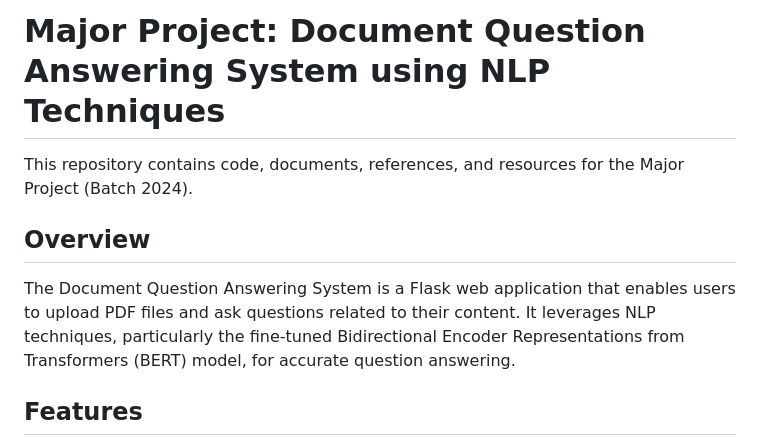
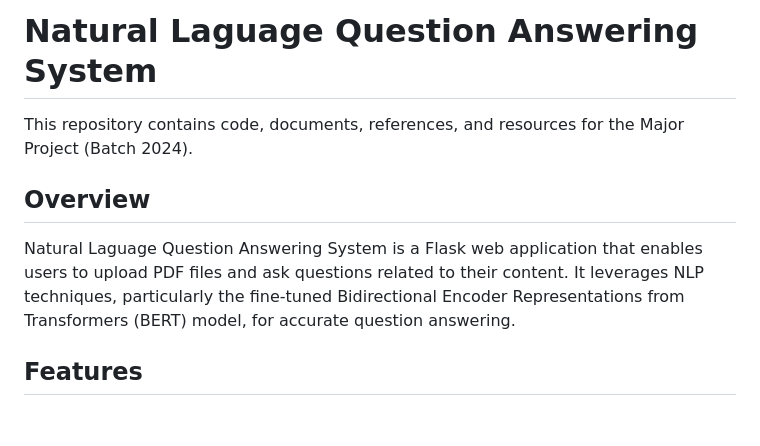
Before and after one commit to MohdSiddiq12/Natural-Language-Question-Answering-System, a Markdown page: README.md, the part around the change. Drawn GitHub-style; blank space fills up the shorter version.

```diff
--- a/README.md
+++ b/README.md
@@ -1,10 +1,10 @@
-# Major Project: Document Question Answering System using NLP Techniques
+# Natural Laguage Question Answering System
 
 This repository contains code, documents, references, and resources for the Major Project (Batch 2024).
 
 ## Overview
 
-The Document Question Answering System is a Flask web application that enables users to upload PDF files and ask questions related to their content. It leverages NLP techniques, particularly the fine-tuned Bidirectional Encoder Representations from Transformers (BERT) model, for accurate question answering.
+Natural Laguage Question Answering System is a Flask web application that enables users to upload PDF files and ask questions related to their content. It leverages NLP techniques, particularly the fine-tuned Bidirectional Encoder Representations from Transformers (BERT) model, for accurate question answering.
 
 ## Features
 
```
